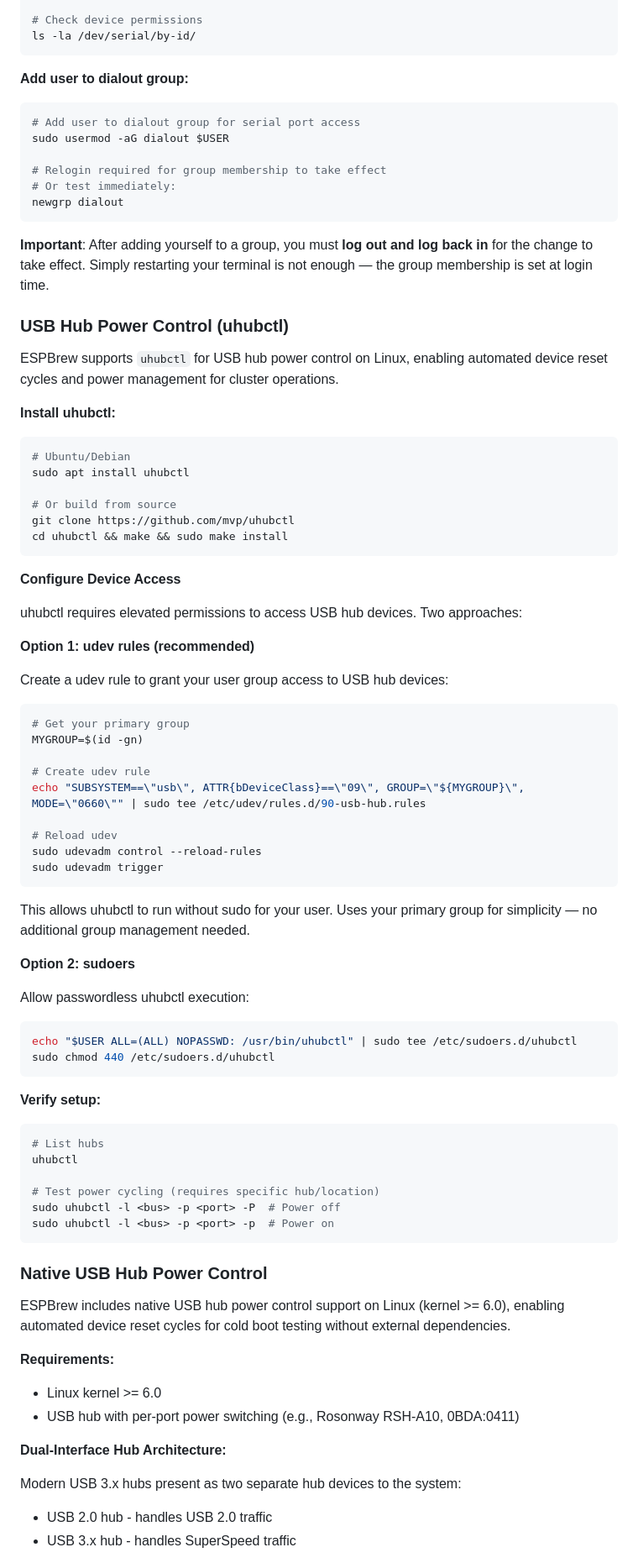
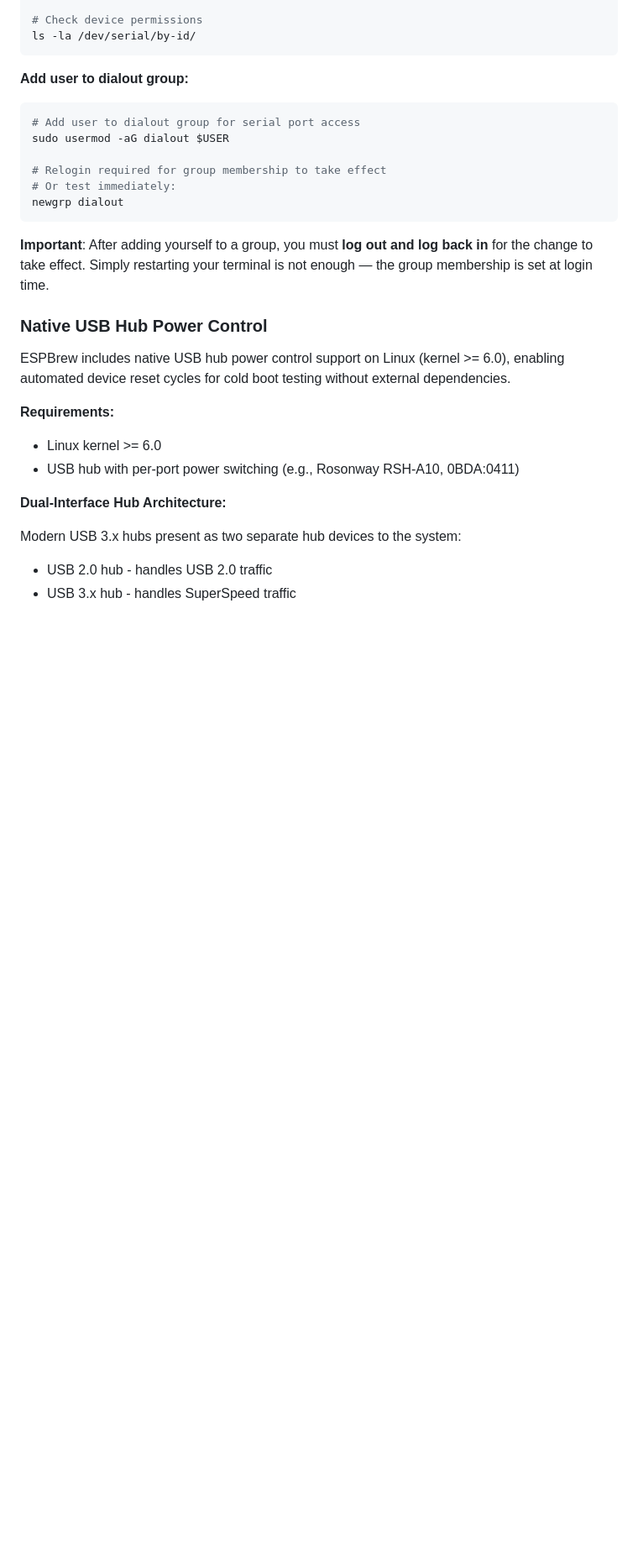
Before and after one commit to georgik/espbrew-go, a Markdown page: README.md, the part around one of its changes. Shown at 84% size. Drawn GitHub-style; blank space fills up the shorter version.

Commit message:
doc: clean up content

````diff
--- a/README.md
+++ b/README.md
@@ -242,61 +242,6 @@ newgrp dialout
 
 **Important**: After adding yourself to a group, you must **log out and log back in** for the change to take effect. Simply restarting your terminal is not enough — the group membership is set at login time.
 
-### USB Hub Power Control (uhubctl)
-
-ESPBrew supports `uhubctl` for USB hub power control on Linux, enabling automated device reset cycles and power management for cluster operations.
-
-**Install uhubctl:**
-```bash
-# Ubuntu/Debian
-sudo apt install uhubctl
-
-# Or build from source
-git clone https://github.com/mvp/uhubctl
-cd uhubctl && make && sudo make install
-```
-
-**Configure Device Access**
-
-uhubctl requires elevated permissions to access USB hub devices. Two approaches:
-
-**Option 1: udev rules (recommended)**
-
-Create a udev rule to grant your user group access to USB hub devices:
-
-```bash
-# Get your primary group
-MYGROUP=$(id -gn)
-
-# Create udev rule
-echo "SUBSYSTEM==\"usb\", ATTR{bDeviceClass}==\"09\", GROUP=\"${MYGROUP}\", MODE=\"0660\"" | sudo tee /etc/udev/rules.d/90-usb-hub.rules
-
-# Reload udev
-sudo udevadm control --reload-rules
-sudo udevadm trigger
-```
-
-This allows uhubctl to run without sudo for your user. Uses your primary group for simplicity — no additional group management needed.
-
-**Option 2: sudoers**
-
-Allow passwordless uhubctl execution:
-
-```bash
-echo "$USER ALL=(ALL) NOPASSWD: /usr/bin/uhubctl" | sudo tee /etc/sudoers.d/uhubctl
-sudo chmod 440 /etc/sudoers.d/uhubctl
-```
-
-**Verify setup:**
-```bash
-# List hubs
-uhubctl
-
-# Test power cycling (requires specific hub/location)
-sudo uhubctl -l <bus> -p <port> -P  # Power off
-sudo uhubctl -l <bus> -p <port> -p  # Power on
-```
-
 ### Native USB Hub Power Control
 
 ESPBrew includes native USB hub power control support on Linux (kernel >= 6.0), enabling automated device reset cycles for cold boot testing without external dependencies.
````
Also changed, not shown: other parts of README.md (+1 -1 lines).
